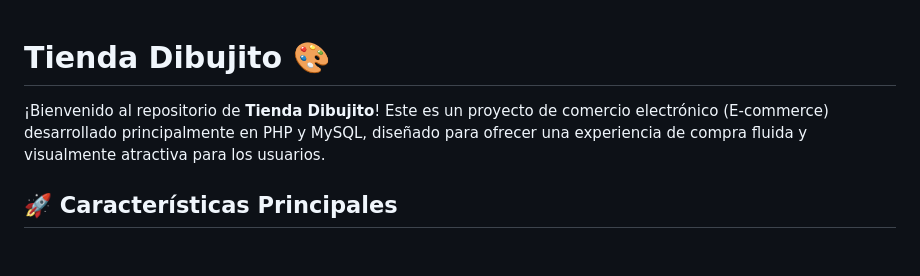
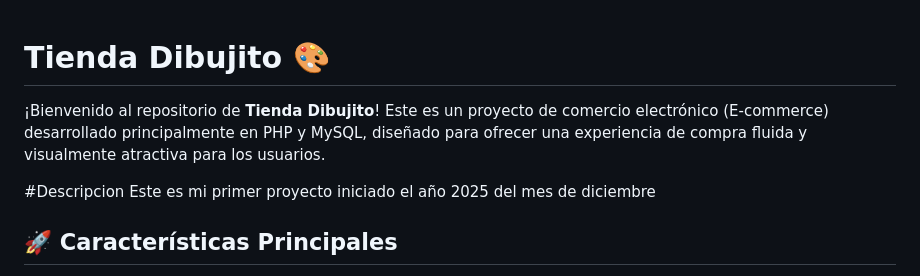
Before and after one commit to Anacleto3000/DibujitoStore-web, a Markdown page: README.md, the part around the change. GitHub-like rendering; blank space fills up the shorter version.

Commit message:
cambios en readme

```diff
--- a/README.md
+++ b/README.md
@@ -1,6 +1,11 @@
+
+
 # Tienda Dibujito 🎨
 
 ¡Bienvenido al repositorio de **Tienda Dibujito**! Este es un proyecto de comercio electrónico (E-commerce) desarrollado principalmente en PHP y MySQL, diseñado para ofrecer una experiencia de compra fluida y visualmente atractiva para los usuarios.
+
+#Descripcion
+Este es mi primer proyecto iniciado el año 2025 del mes de diciembre
 
 ## 🚀 Características Principales
 
```
